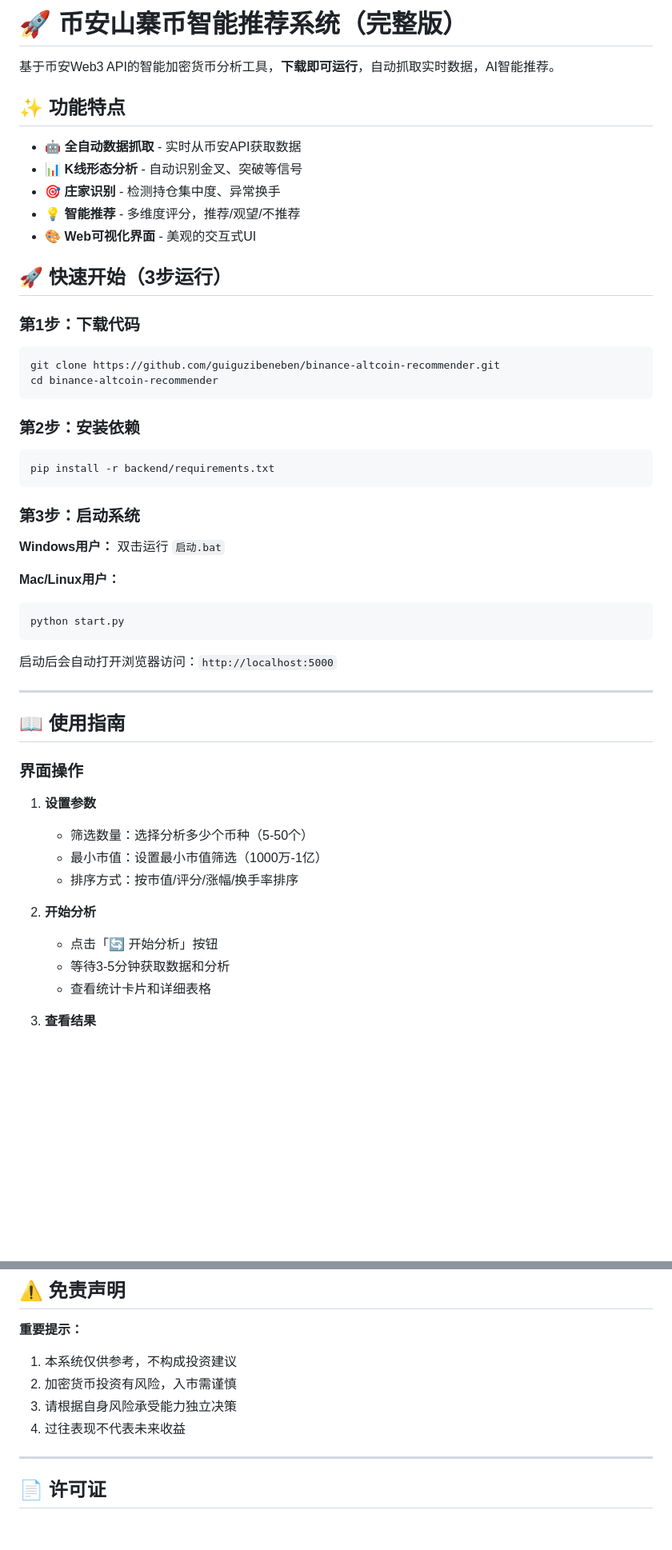
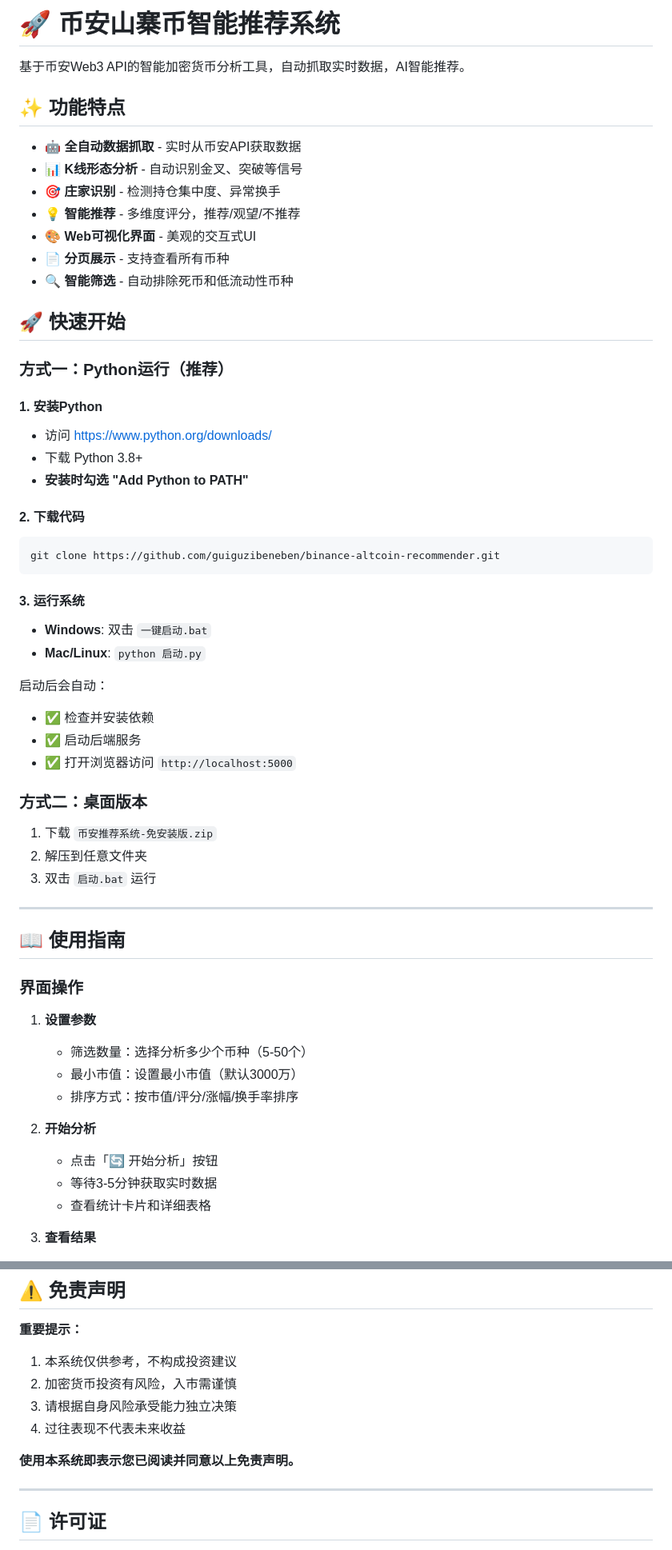
Before and after one commit to Hiaty/binance-altcoin-recommender, a Markdown page: README.md, 2 parts joined by grey strips. Shown at 80% size. Drawn GitHub-style; blank space fills up the shorter version.

````diff
--- a/README.md
+++ b/README.md
@@ -1,6 +1,6 @@
-# 🚀 币安山寨币智能推荐系统（完整版）
+# 🚀 币安山寨币智能推荐系统
 
-基于币安Web3 API的智能加密货币分析工具，**下载即可运行**，自动抓取实时数据，AI智能推荐。
+基于币安Web3 API的智能加密货币分析工具，自动抓取实时数据，AI智能推荐。
 
 ## ✨ 功能特点
 
@@ -9,33 +9,37 @@
 - 🎯 **庄家识别** - 检测持仓集中度、异常换手
 - 💡 **智能推荐** - 多维度评分，推荐/观望/不推荐
 - 🎨 **Web可视化界面** - 美观的交互式UI
+- 📄 **分页展示** - 支持查看所有币种
+- 🔍 **智能筛选** - 自动排除死币和低流动性币种
 
-## 🚀 快速开始（3步运行）
+## 🚀 快速开始
 
-### 第1步：下载代码
+### 方式一：Python运行（推荐）
 
+#### 1. 安装Python
+- 访问 https://www.python.org/downloads/
+- 下载 Python 3.8+
+- **安装时勾选 "Add Python to PATH"**
+
+#### 2. 下载代码
 ```bash
 git clone https://github.com/guiguzibeneben/binance-altcoin-recommender.git
-cd binance-altcoin-recommender
 ```
 
-### 第2步：安装依赖
+#### 3. 运行系统
+- **Windows**: 双击 `一键启动.bat`
+- **Mac/Linux**: `python 启动.py`
 
-```bash
-pip install -r backend/requirements.txt
-```
+启动后会自动：
+- ✅ 检查并安装依赖
+- ✅ 启动后端服务
+- ✅ 打开浏览器访问 `http://localhost:5000`
 
-### 第3步：启动系统
+### 方式二：桌面版本
 
-**Windows用户：**
-双击运行 `启动.bat`
-
-**Mac/Linux用户：**
-```bash
-python start.py
-```
-
-启动后会自动打开浏览器访问：`http://localhost:5000`
+1. 下载 `币安推荐系统-免安装版.zip`
+2. 解压到任意文件夹
+3. 双击 `启动.bat` 运行
 
 ---
 
@@ -45,12 +49,12 @@ python start.py
 
 1. **设置参数**
    - 筛选数量：选择分析多少个币种（5-50个）
-   - 最小市值：设置最小市值筛选（1000万-1亿）
+   - 最小市值：设置最小市值（默认3000万）
    - 排序方式：按市值/评分/涨幅/换手率排序
 
 2. **开始分析**
    - 点击「🔄 开始分析」按钮
-   - 等待3-5分钟获取数据和分析
+   - 等待3-5分钟获取实时数据
    - 查看统计卡片和详细表格
 
 3. **查看结果**
@@ -111,6 +129,8 @@ binance-altcoin-recommender/
 3. 请根据自身风险承受能力独立决策
 4. 过往表现不代表未来收益
 
+**使用本系统即表示您已阅读并同意以上免责声明。**
+
 ---
 
 ## 📄 许可证
````
Also changed, not shown: other parts of README.md (+27 -13 lines).
